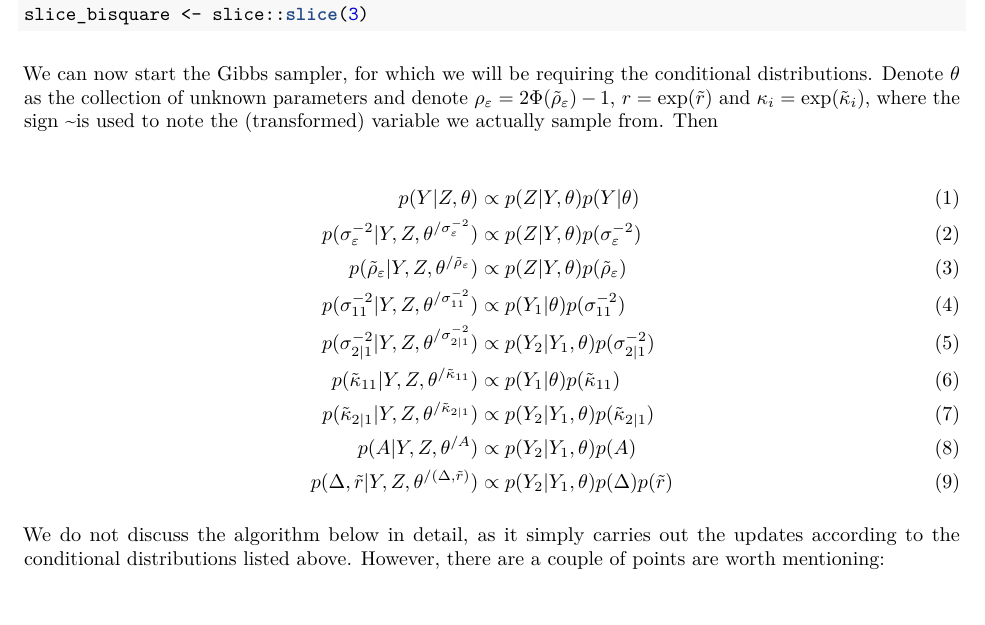
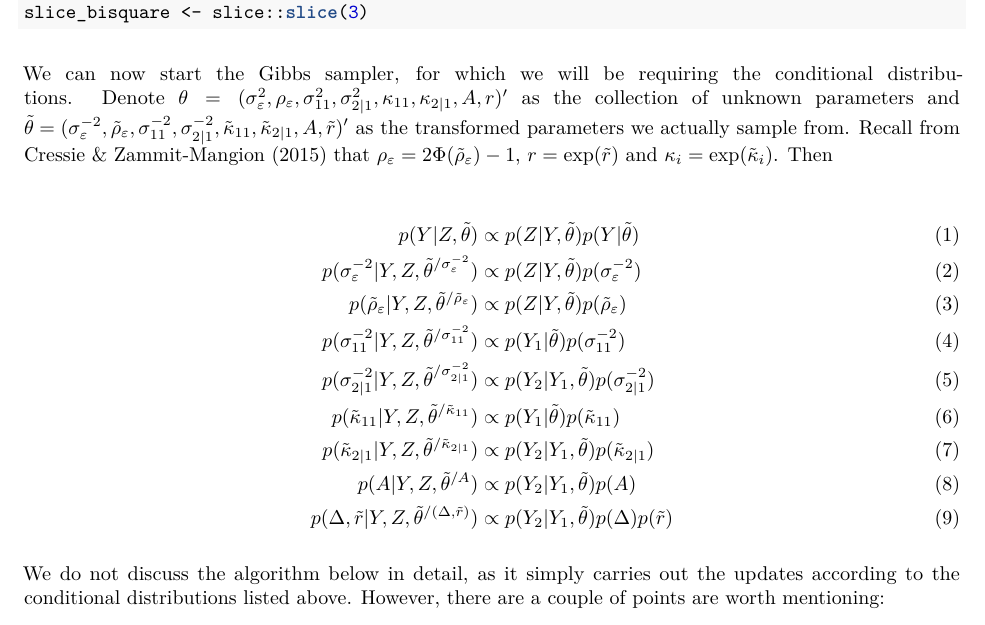
Before and after one commit to andrewzm/bicon, an R Markdown document (vignettes/min_max_T.Rmd): part of page 7 of 20, cut so that both start at the same text. The pictures show the output file vignettes/min_max_T.pdf that the author committed with the source.

Commit message:
Updated man files Final corrections on min_max_T.Rmd

````diff
--- a/vignettes/min_max_T.Rmd
+++ b/vignettes/min_max_T.Rmd
@@ -352,18 +352,18 @@ slice_rho_trans <- slice::slice(1)
 slice_bisquare <- slice::slice(3)
 ```
 
-We can now start the Gibbs sampler, for which we will be requiring the conditional distributions. Denote $\theta$ as the collection of unknown parameters and denote $\rho_\varepsilon = 2\Phi(\tilde\rho_\varepsilon) - 1$, $r = \exp(\tilde{r})$ and $\kappa_i = \exp(\tilde\kappa_i)$, where the sign \textasciitilde is used to note the (transformed) variable we actually sample from. Then
+We can now start the Gibbs sampler, for which we will be requiring the conditional distributions. Denote $\theta = (\sigma_\varepsilon^2,\rho_\varepsilon, \sigma^2_{11}, \sigma^2_{2|1}, \kappa_{11}, \kappa_{2|1},A,r)'$ as the collection of unknown parameters and $\tilde\theta = (\sigma_\varepsilon^{-2},\tilde\rho_\varepsilon, \sigma^{-2}_{11}, \sigma^{-2}_{2|1}, \tilde\kappa_{11}, \tilde\kappa_{2|1},A,\tilde{r})'$ as the transformed parameters we actually sample from. Recall from @CressieZammit2015 that $\rho_\varepsilon = 2\Phi(\tilde\rho_\varepsilon) - 1$, $r = \exp(\tilde{r})$ and $\kappa_i = \exp(\tilde\kappa_i)$. Then
 
 \begin{align}
-p(\Yvec | \Zvec, \theta) &\propto p(\Zvec | \Yvec,\thetab)p(\Yvec| \thetab) \\
-p(\sigma_\varepsilon^{-2} | \Yvec,\Zvec, \theta^{/\sigma_\varepsilon^{-2} }) &\propto p(\Zvec | \Yvec,\thetab)p(\sigma_\varepsilon^{-2})\\
-p(\tilde\rho_\varepsilon | \Yvec,\Zvec, \theta^{/\tilde\rho_\varepsilon }) &\propto p(\Zvec | \Yvec,\thetab)p(\tilde\rho_\varepsilon )\\
-p(\sigma^{-2}_{11} | \Yvec,\Zvec, \theta^{/\sigma^{-2}_{11}}) &\propto p(\Yvec_1 | \thetab)p(\sigma^{-2}_{11})\\
-p(\sigma^{-2}_{2|1} | \Yvec,\Zvec, \theta^{/\sigma^{-2}_{2|1}}) &\propto p(\Yvec_2 | \Yvec_1, \thetab)p(\sigma^{-2}_{2|1})\\
-p(\tilde\kappa_{11} | \Yvec,\Zvec, \theta^{/\tilde\kappa_{11}}) &\propto p(\Yvec_1 | \thetab)p(\tilde\kappa_{11})\\
-p(\tilde\kappa_{2|1} | \Yvec,\Zvec, \theta^{/\tilde\kappa_{2|1}}) &\propto p(\Yvec_2 | \Yvec_1, \thetab)p(\tilde\kappa_{2|1})\\
-p(A | \Yvec,\Zvec, \theta^{/A}) &\propto p(\Yvec_2 | \Yvec_1, \thetab)p(A)\\
-p(\Deltab,\tilde r | \Yvec,\Zvec, \theta^{/(\Deltab,\tilde r)}) &\propto p(\Yvec_2 | \Yvec_1, \thetab)p(\Deltab)p(\tilde r)
+p(\Yvec | \Zvec, \tilde\theta) &\propto p(\Zvec | \Yvec,\tilde\thetab)p(\Yvec| \tilde\thetab) \\
+p(\sigma_\varepsilon^{-2} | \Yvec,\Zvec, \tilde\theta^{/\sigma_\varepsilon^{-2} }) &\propto p(\Zvec | \Yvec,\tilde\thetab)p(\sigma_\varepsilon^{-2})\\
+p(\tilde\rho_\varepsilon | \Yvec,\Zvec, \tilde\theta^{/\tilde\rho_\varepsilon }) &\propto p(\Zvec | \Yvec,\tilde\thetab)p(\tilde\rho_\varepsilon )\\
+p(\sigma^{-2}_{11} | \Yvec,\Zvec, \tilde\theta^{/\sigma^{-2}_{11}}) &\propto p(\Yvec_1 | \tilde\thetab)p(\sigma^{-2}_{11})\\
+p(\sigma^{-2}_{2|1} | \Yvec,\Zvec, \tilde\theta^{/\sigma^{-2}_{2|1}}) &\propto p(\Yvec_2 | \Yvec_1, \tilde\thetab)p(\sigma^{-2}_{2|1})\\
+p(\tilde\kappa_{11} | \Yvec,\Zvec, \tilde\theta^{/\tilde\kappa_{11}}) &\propto p(\Yvec_1 | \tilde\thetab)p(\tilde\kappa_{11})\\
+p(\tilde\kappa_{2|1} | \Yvec,\Zvec, \tilde\theta^{/\tilde\kappa_{2|1}}) &\propto p(\Yvec_2 | \Yvec_1, \tilde\thetab)p(\tilde\kappa_{2|1})\\
+p(A | \Yvec,\Zvec, \tilde\theta^{/A}) &\propto p(\Yvec_2 | \Yvec_1, \tilde\thetab)p(A)\\
+p(\Deltab,\tilde r | \Yvec,\Zvec, \tilde\theta^{/(\Deltab,\tilde r)}) &\propto p(\Yvec_2 | \Yvec_1, \tilde\thetab)p(\Deltab)p(\tilde r)
 \end{align}
 
 We do not discuss the algorithm below in detail, as it simply carries out the updates according to the conditional distributions listed above. However, there are a couple of points are worth mentioning:
````
Also changed, not shown: vignettes/min_max_T.pdf, 9 other files.
